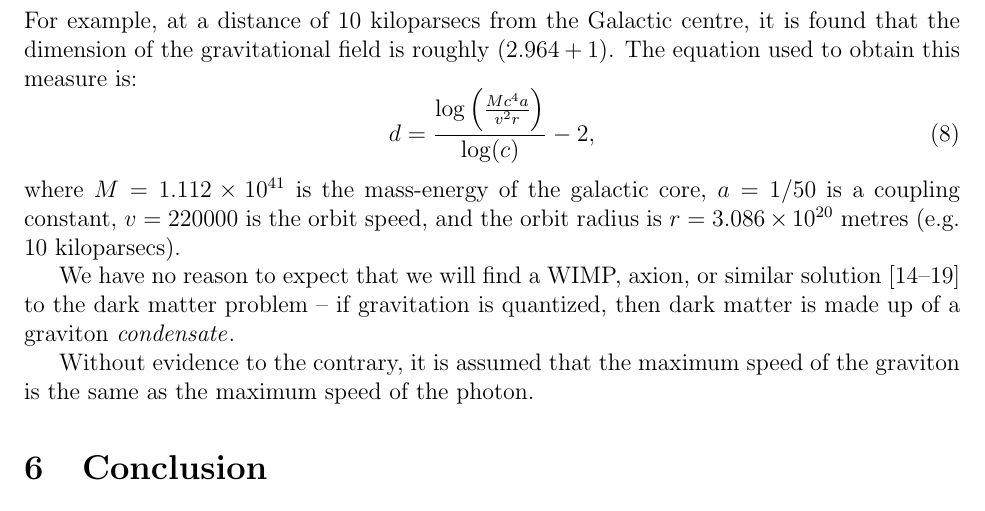
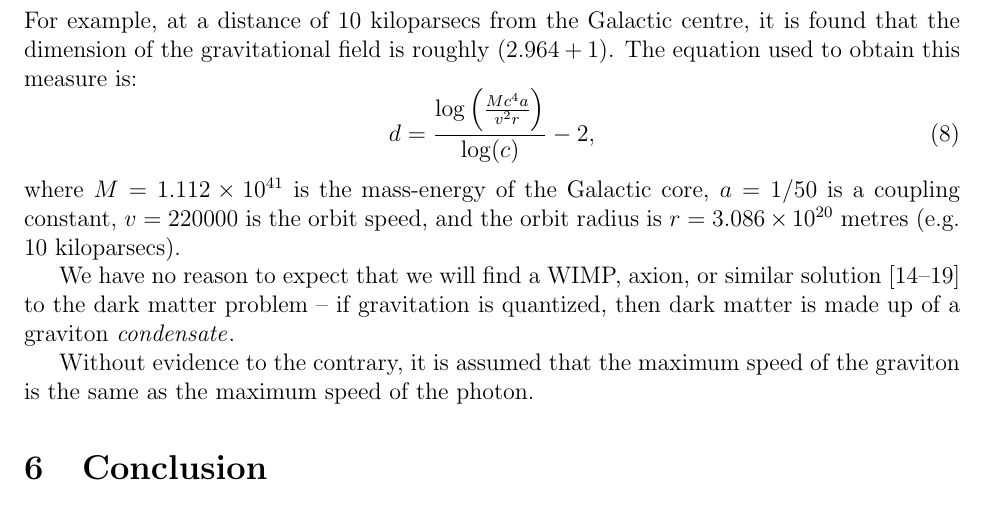
Before and after one commit to sjhalayka/papers, a LaTeX paper (anisotropic gravitation/bezier_escape.tex): part of page 4 of 5, cut so that both start at the same text. Compiled offline with pdfLaTeX.

Commit message:
Add files via upload

```diff
--- a/anisotropic gravitation/bezier_escape.tex
+++ b/anisotropic gravitation/bezier_escape.tex
@@ -154,7 +154,7 @@ The equation used to obtain this measure is:
 \begin{equation}
 d = \frac{ \log\left(\frac{ M c^4 a }{ v^2 r } \right)} { \log(c) }  - 2,
 \end{equation}
-where $M = 1.112 \times 10^{41}$ is the mass-energy of the galactic core, $a = 1/50$ is a coupling constant, $v = 220000$ is the orbit speed, and the orbit radius is $r = 3.086 \times 10^{20}$ metres (e.g. $10$ kiloparsecs).
+where $M = 1.112 \times 10^{41}$ is the mass-energy of the Galactic core, $a = 1/50$ is a coupling constant, $v = 220000$ is the orbit speed, and the orbit radius is $r = 3.086 \times 10^{20}$ metres (e.g. $10$ kiloparsecs).
 
 We have no reason to expect that we will find a WIMP, axion, or similar solution \cite{berger, aalbers, quiskamp, haipeng, hui, ackerman} to the dark matter problem -- if gravitation is quantized, then dark matter is made up of a graviton {\textit{condensate}}.
 
```
Also changed, not shown: anisotropic gravitation/bezier_escape.pdf, 1 other file.
